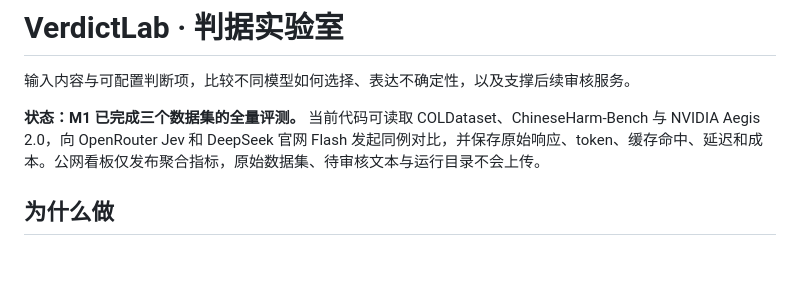
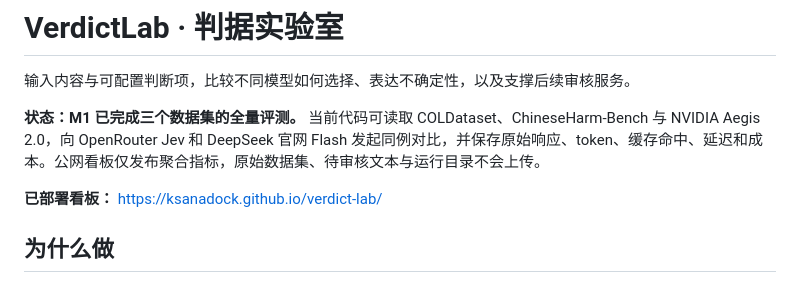
Before and after one commit to KsanaDock/verdict-lab, a Markdown page: README.md, the part around the change. GitHub-like rendering; blank space fills up the shorter version.

Commit message:
docs: link deployed dashboard

```diff
--- a/README.md
+++ b/README.md
@@ -3,6 +3,8 @@
 输入内容与可配置判断项，比较不同模型如何选择、表达不确定性，以及支撑后续审核服务。
 
 **状态：M1 已完成三个数据集的全量评测。** 当前代码可读取 COLDataset、ChineseHarm-Bench 与 NVIDIA Aegis 2.0，向 OpenRouter Jev 和 DeepSeek 官网 Flash 发起同例对比，并保存原始响应、token、缓存命中、延迟和成本。公网看板仅发布聚合指标，原始数据集、待审核文本与运行目录不会上传。
+
+**已部署看板：** [https://ksanadock.github.io/verdict-lab/](https://ksanadock.github.io/verdict-lab/)
 
 ## 为什么做
 
```
